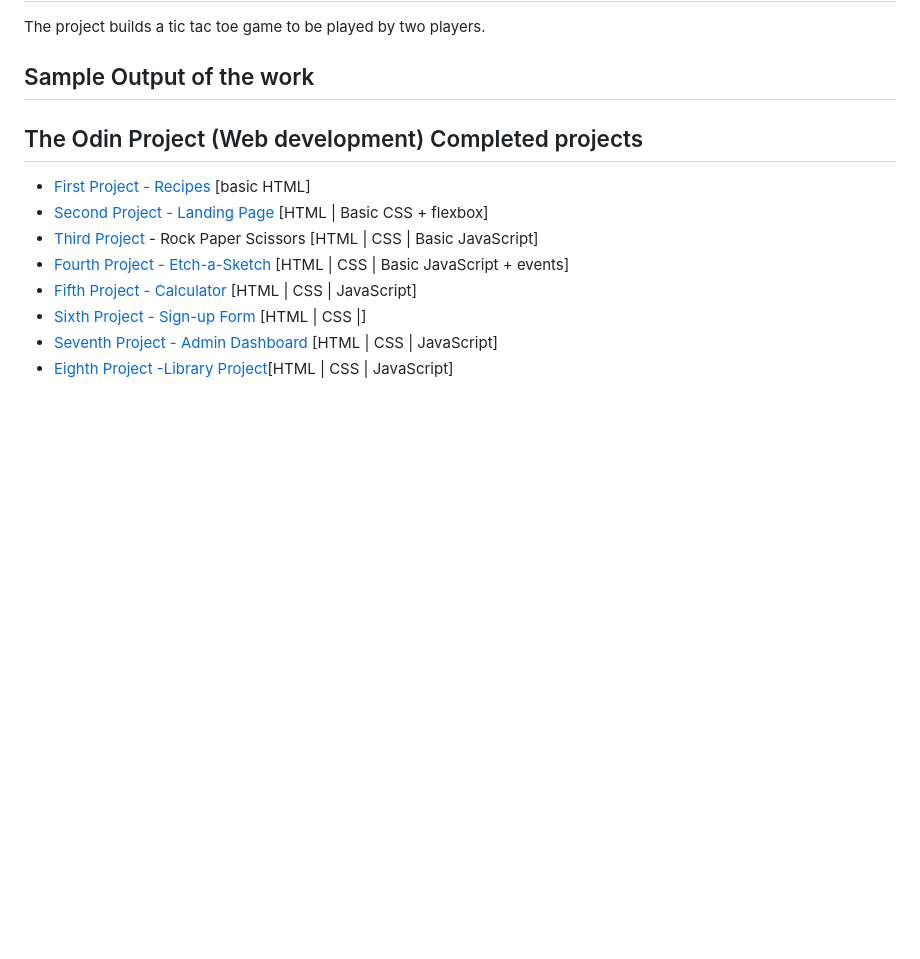
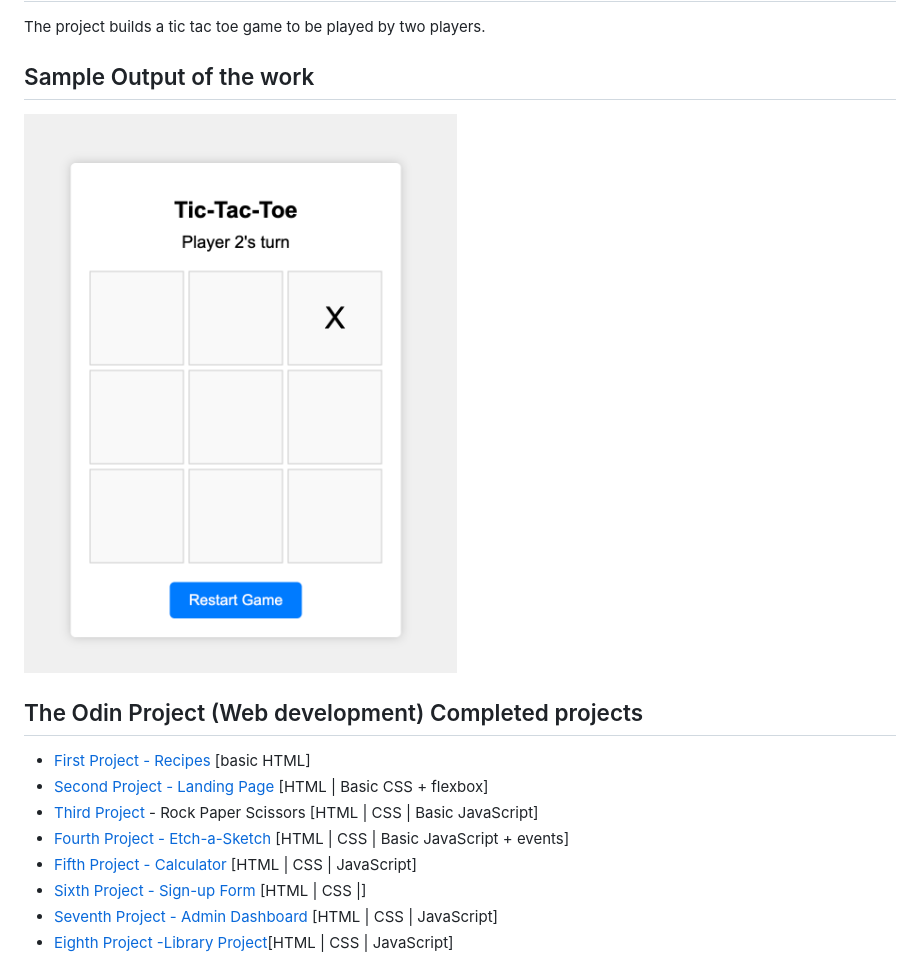
Before and after one commit to nd31pr0/2-Player-Tic-Tac-Toe, a Markdown page: README.md, the part around the change. GitHub-like rendering; pictures changed too: output.png (added); blank space fills up the shorter version.

Commit message:
Add sample output to Readme file

```diff
--- a/README.md
+++ b/README.md
@@ -6,7 +6,7 @@
 The project builds a tic tac toe game to be played by two players.
 
 ## Sample Output of the work
-
+![Alt text](output.png)
 
 
 ## The Odin Project (Web development) Completed projects
```
